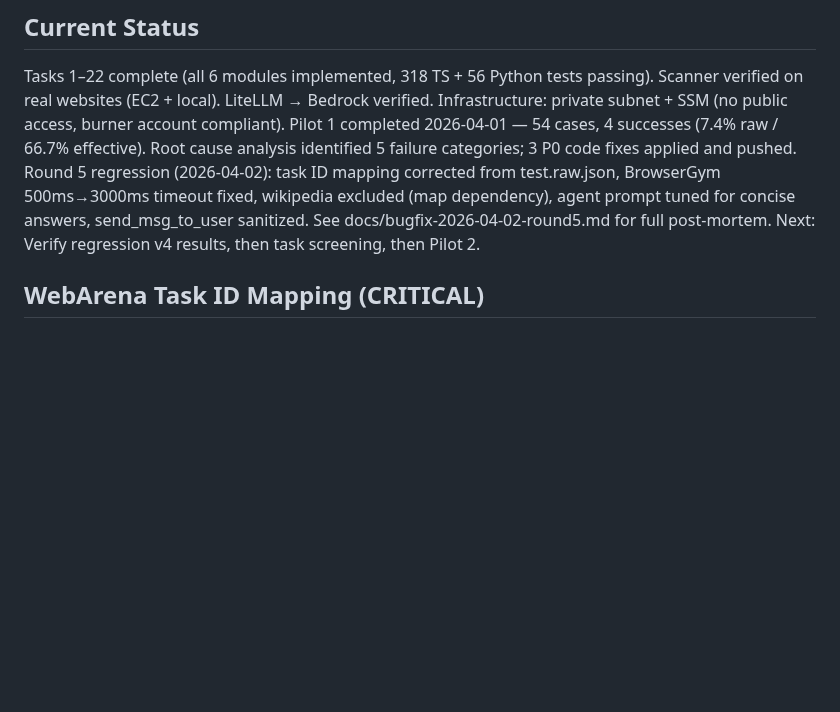
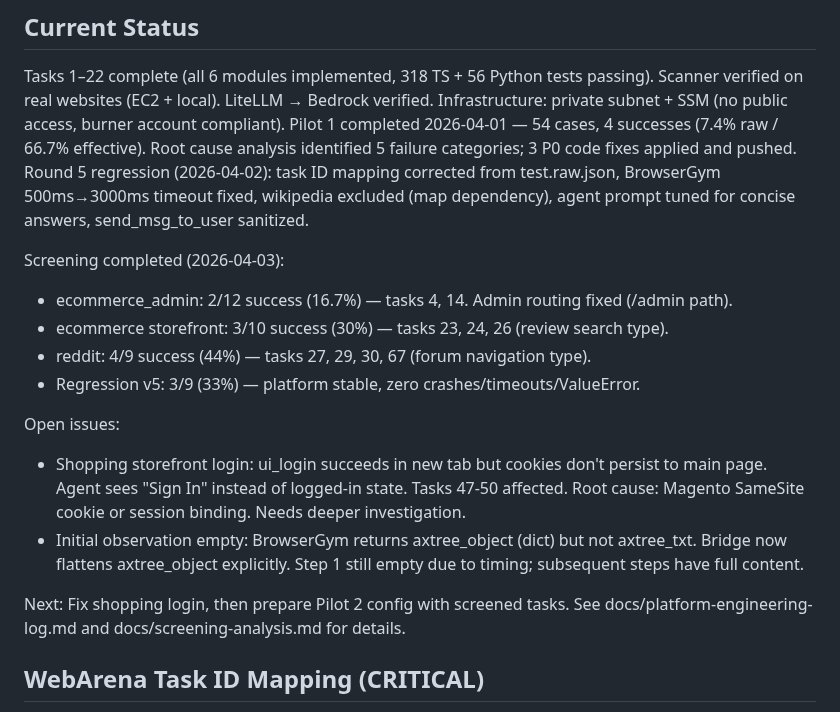
Before and after one commit to Alex-jjh/ai-agent-accessibility, a Markdown page: .kiro/steering/project-context.md, the part around the change. Drawn GitHub-style; blank space fills up the shorter version.

```diff
--- a/.kiro/steering/project-context.md
+++ b/.kiro/steering/project-context.md
@@ -16,8 +16,23 @@ Root cause analysis identified 5 failure categories; 3 P0 code fixes applied and
 Round 5 regression (2026-04-02): task ID mapping corrected from test.raw.json,
 BrowserGym 500ms→3000ms timeout fixed, wikipedia excluded (map dependency),
 agent prompt tuned for concise answers, send_msg_to_user sanitized.
-See docs/bugfix-2026-04-02-round5.md for full post-mortem.
-Next: Verify regression v4 results, then task screening, then Pilot 2.
+
+Screening completed (2026-04-03):
+- ecommerce_admin: 2/12 success (16.7%) — tasks 4, 14. Admin routing fixed (/admin path).
+- ecommerce storefront: 3/10 success (30%) — tasks 23, 24, 26 (review search type).
+- reddit: 4/9 success (44%) — tasks 27, 29, 30, 67 (forum navigation type).
+- Regression v5: 3/9 (33%) — platform stable, zero crashes/timeouts/ValueError.
+
+Open issues:
+- Shopping storefront login: ui_login succeeds in new tab but cookies don't persist
+  to main page. Agent sees "Sign In" instead of logged-in state. Tasks 47-50 affected.
+  Root cause: Magento SameSite cookie or session binding. Needs deeper investigation.
+- Initial observation empty: BrowserGym returns axtree_object (dict) but not axtree_txt.
+  Bridge now flattens axtree_object explicitly. Step 1 still empty due to timing;
+  subsequent steps have full content.
+
+Next: Fix shopping login, then prepare Pilot 2 config with screened tasks.
+See docs/platform-engineering-log.md and docs/screening-analysis.md for details.
 
 ## WebArena Task ID Mapping (CRITICAL)
 
```
Also changed, not shown: docs/screening-analysis.md (+69 -0 lines).
